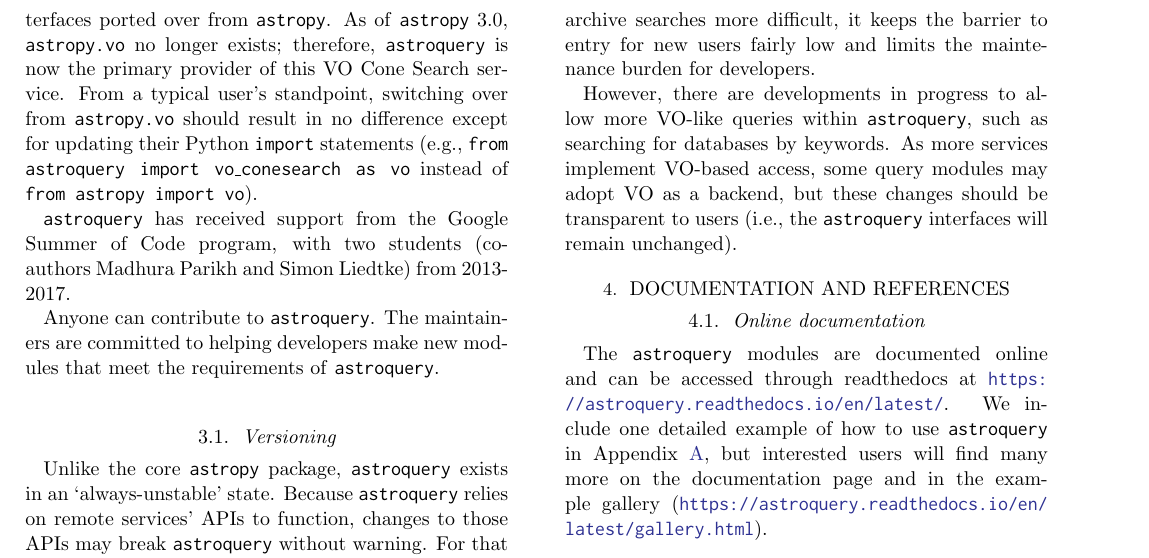
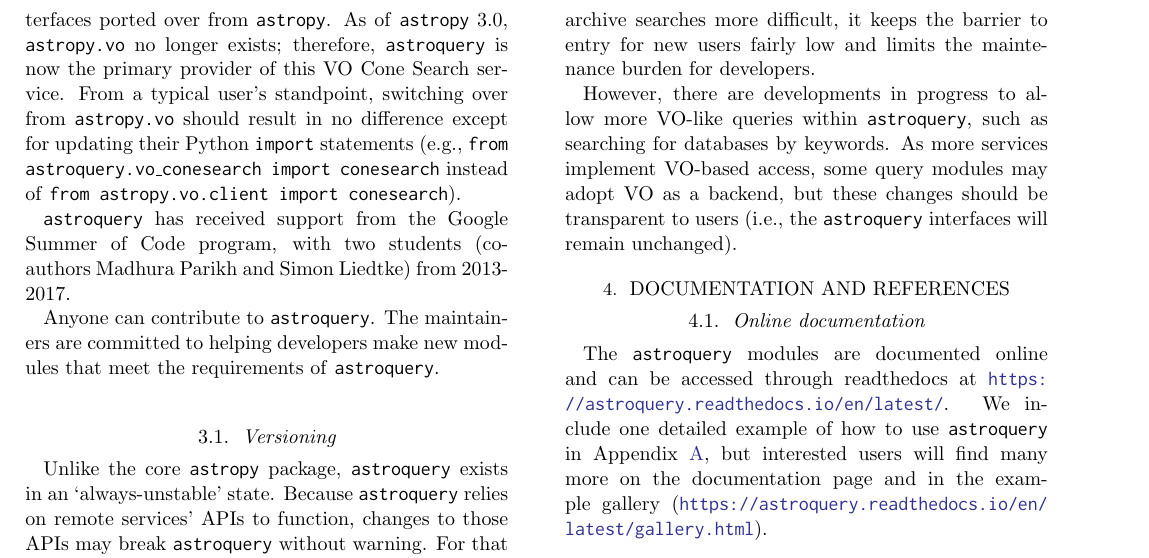
Before and after one commit to adamginsburg/astroquery-paper, a LaTeX paper (main.tex): part of page 4 of 6, cut so that both start at the same text. Compiled offline with pdfLaTeX.

Commit message:
Fix conesearch import snippet

```diff
--- a/main.tex
+++ b/main.tex
@@ -249,8 +249,8 @@
 therefore, \astroquery is now the primary provider of this VO Cone Search
 service. From a typical user's standpoint, switching over from
 \texttt{astropy.vo} should result in no difference except for updating their
-Python \texttt{import} statements (e.g., \texttt{from astroquery import
-vo\_conesearch as vo} instead of \texttt{from astropy import vo}).
+Python \texttt{import} statements (e.g., \texttt{from astroquery.vo\_conesearch import
+conesearch} instead of \texttt{from astropy.vo.client import conesearch}).
 
 \astroquery has received support from the Google Summer of Code
 program, with two students (co-authors Madhura Parikh and Simon Liedtke)
```
